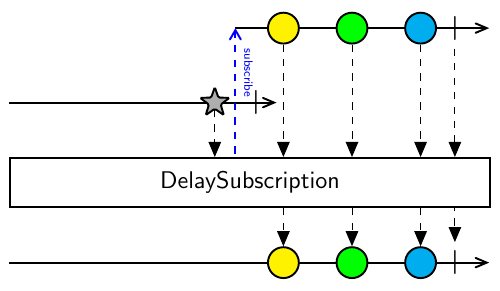
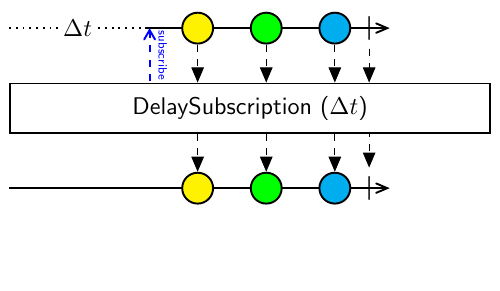
Before and after one commit to bonsai-rx/marble-diagrams, a LaTeX figure (delaysubscription.tex): the whole page, the shorter picture padded with empty space. Compiled offline with pdfLaTeX.

Commit message:
Standardize notation for time intervals

```diff
--- a/delaysubscription.tex
+++ b/delaysubscription.tex
@@ -1,5 +1,5 @@
-\documentclass{standalone}
-\usepackage{tikz,rxmarbles}
+\documentclass[tikz]{standalone}
+\usepackage{rxmarbles}
 \usetikzlibrary[arrows,shapes,positioning,matrix]
 
 \begin{document}
@@ -7,37 +7,33 @@
 
 \matrix[row sep=0.5cm]
 {
-  \draw [time] (3.3,0) -- (7,0);
-  \coordinate (2x0) at (3.3,0);
-  \node[marble,circle,yellow] (3x0) at (4,0) {};
-  \node[marble,circle,green] (4x0) at (5,0) {};
-  \node[marble,circle,cyan] (5x0) at (6,0) {};
-  \node[complete] (6x0) at (6.5,0) {};
+  \draw [time] (2,0) -- (5.55,0);
+  \draw [thick,dotted] (0,0) -- (0.75,0);
+  \node[sloped] at (1,0) {$\Delta t$};
+  \draw [thick,dotted] (1.3,0) -- (2,0);
+  \coordinate (0x0) at (2.05,0);
+  \node[marble,circle,yellow] (1x0) at (2.75,0) {};
+  \node[marble,circle,green] (2x0) at (3.75,0) {};
+  \node[marble,circle,cyan] (3x0) at (4.75,0) {};
+  \node[complete] (4x0) at (5.25,0) {};
   \\
 
-  \draw [time] (0,0) -- (3.9,0);
-  \node[marble,fivestar] (0x1) at (3,0) {};
-  \node[complete] (1x1) at (3.6,0) {};
+  \node[box,minimum width=7cm,minimum height=0.719cm] (op) {DelaySubscription ($\Delta t$)};
   \\
 
-  \node[box,minimum width=7cm,minimum height=0.719cm] (op) {DelaySubscription};
-  \\
-
-  \draw [time] (0,0) -- (7,0);
-  \node[marble,circle,yellow] (1x2) at (4,0) {};
-  \node[marble,circle,green] (2x2) at (5,0) {};
-  \node[marble,circle,cyan] (3x2) at (6,0) {};
-  \node[complete] (4x2) at (6.5,0) {};
+  \draw [time] (0,0) -- (5.55,0);
+  \node[marble,circle,yellow] (1x2) at (2.75,0) {};
+  \node[marble,circle,green] (2x2) at (3.75,0) {};
+  \node[marble,circle,cyan] (3x2) at (4.75,0) {};
+  \node[complete] (4x2) at (5.25,0) {};
   \\
 };
 
-\draw [subscribe] (2x0) -- (2x0|-op.north) node[above,sloped,pos=0.35] {\tiny{subscribe}};
+\draw [subscribe] (0x0) -- (0x0|-op.north) node[above,sloped,pos=0.5] {\tiny{subscribe}};
+\draw [fdash] (1x0) -- (1x0|-op.north);
+\draw [fdash] (2x0) -- (2x0|-op.north);
 \draw [fdash] (3x0) -- (3x0|-op.north);
 \draw [fdash] (4x0) -- (4x0|-op.north);
-\draw [fdash] (5x0) -- (5x0|-op.north);
-\draw [fdash] (6x0) -- (6x0|-op.north);
-
-\draw [fdash] (0x1) -- (0x1|-op.north);
 
 \draw [rdash] (1x2) -- (1x2|-op.south);
 \draw [rdash] (2x2) -- (2x2|-op.south);
```
Also changed, not shown: delay.tex (+1 -1 lines).
